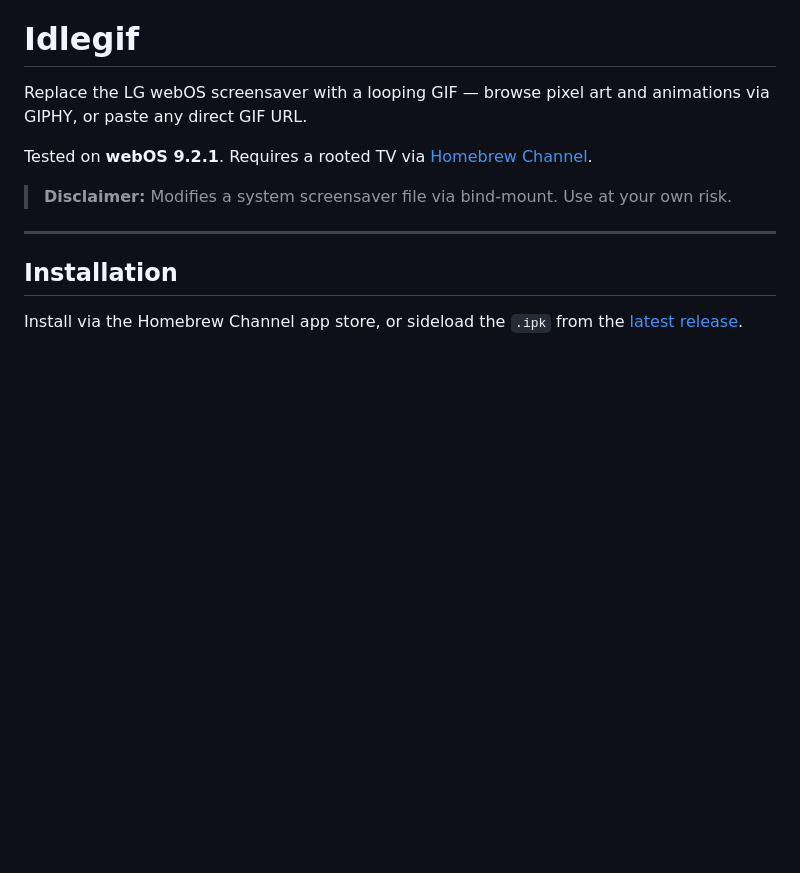
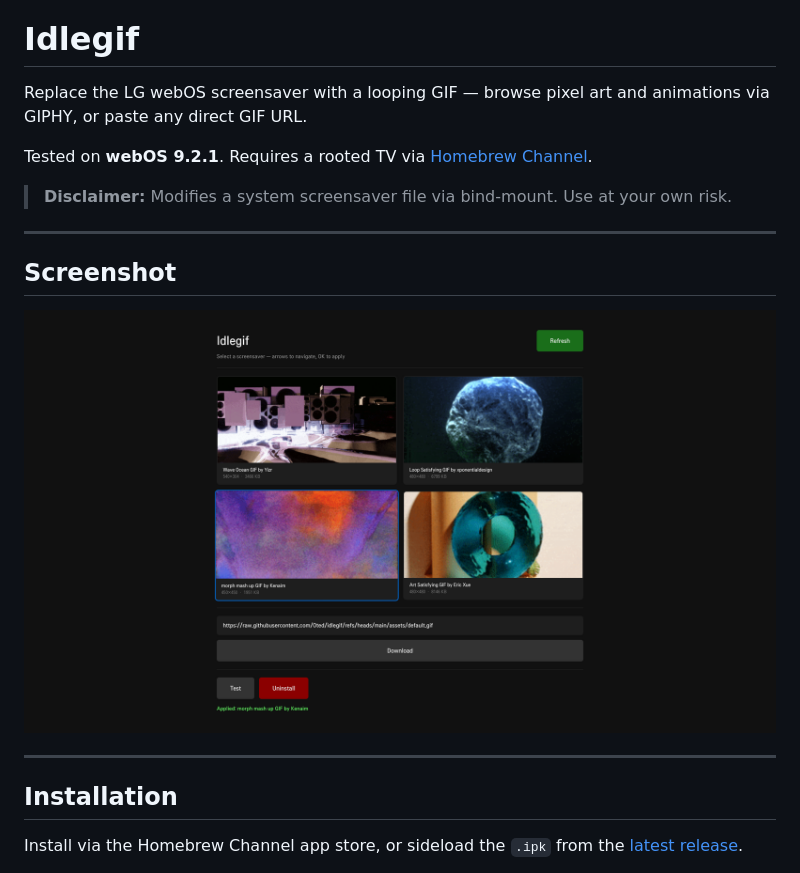
Before and after one commit to Oted/idlegif, a Markdown page: README.md, the part around the change. GitHub-like rendering; pictures changed too: assets/screenshot.png (added); blank space fills up the shorter version.

Commit message:
fix: include screenshot

```diff
--- a/README.md
+++ b/README.md
@@ -5,6 +5,12 @@ Replace the LG webOS screensaver with a looping GIF — browse pixel art and ani
 Tested on **webOS 9.2.1**. Requires a rooted TV via [Homebrew Channel](https://github.com/webosbrew/webos-homebrew-channel).
 
 > **Disclaimer:** Modifies a system screensaver file via bind-mount. Use at your own risk.
+
+---
+
+## Screenshot
+
+![Idlegif app running on an LG webOS TV](assets/screenshot.png)
 
 ---
 
```
